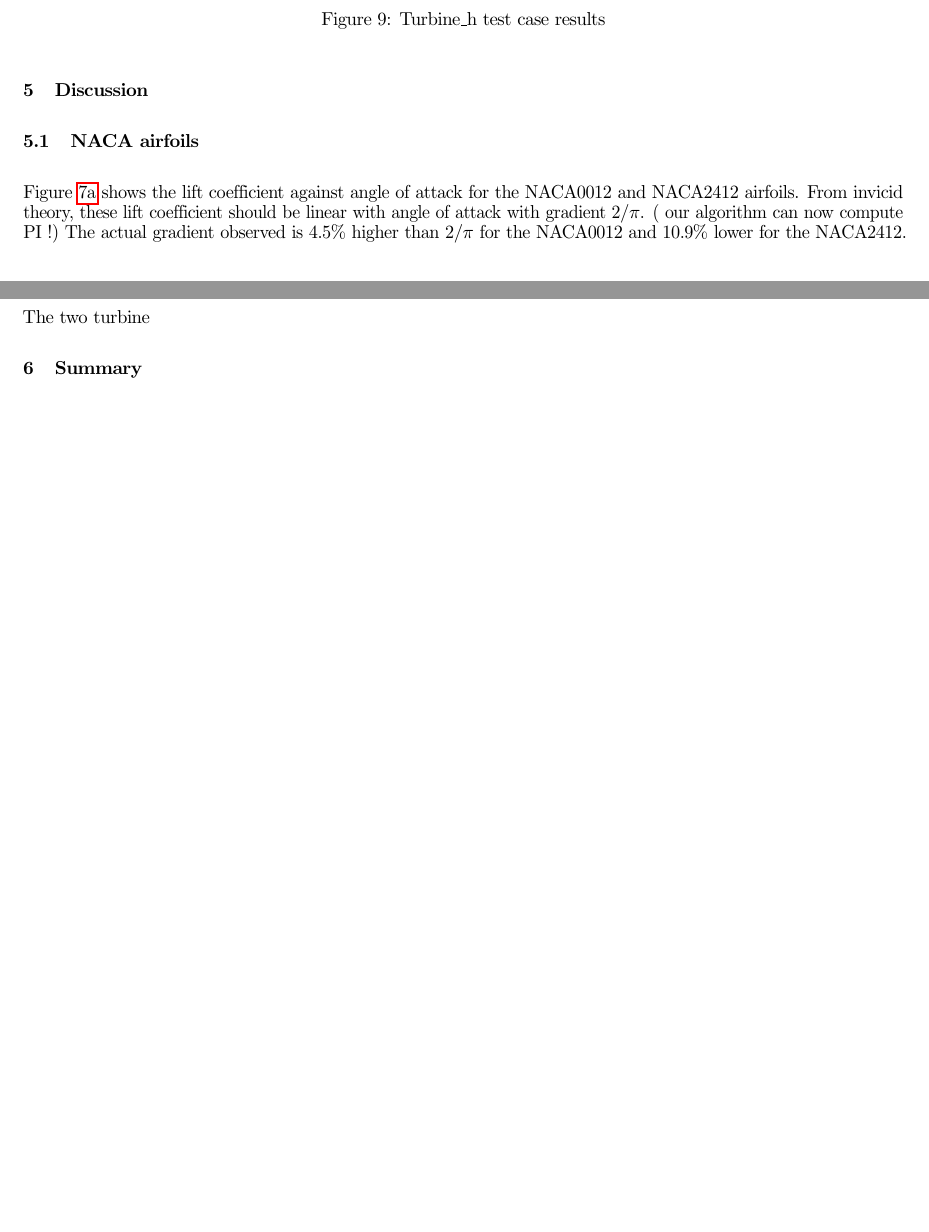
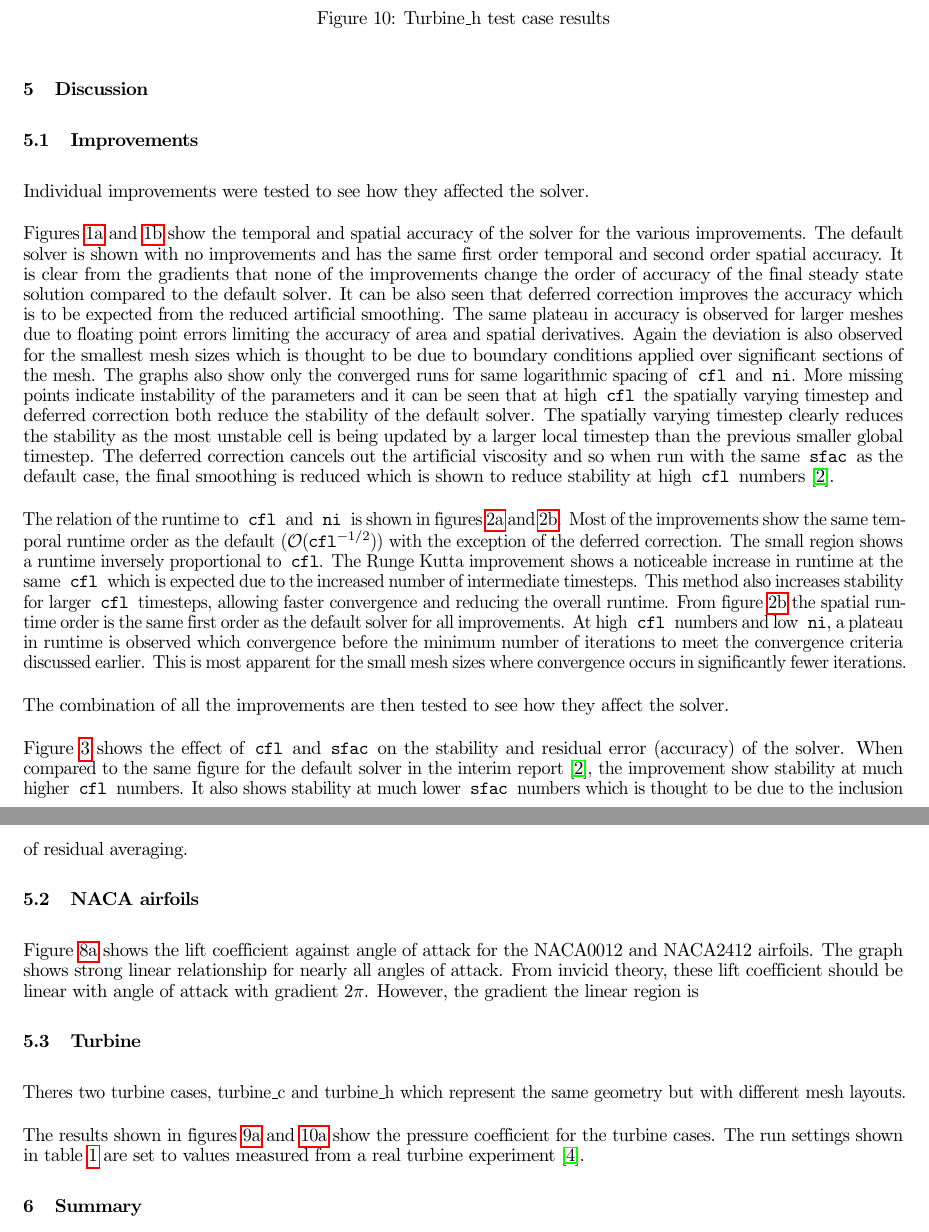
Before and after one commit to lpender3672/4A2-CFD, a LaTeX document (report/final/final.tex): two parts of pages 7 and 8 of 10 before the commit and two parts of pages 8 and 9 of 11 after it, joined at a grey line, cut so that both start at the same text, the shorter picture padded with empty space. Compiled offline with pdfLaTeX.

Commit message:
progress

```diff
--- a/report/final/final.tex
+++ b/report/final/final.tex
@@ -396,11 +403,45 @@ Unless otherwise specified the following default parameters are used for the cas
 \section{Discussion}
 % two pages that doesnt repeat interim
 
+\subsection{Improvements}
+
+Individual improvements were tested to see how they affected the solver.
+
+Figures \ref{fig:improvements_cfl_residual} and \ref{fig:improvements_ni_residual} show the temporal and spatial accuracy of the solver for the various improvements.
+The default solver is shown with no improvements and has the same first order temporal and second order spatial accuracy.
+It is clear from the gradients that none of the improvements change the order of accuracy of the final steady state solution compared to the default solver.
+It can be also seen that deferred correction improves the accuracy which is to be expected from the reduced artificial smoothing.
+The same plateau in accuracy is observed for larger meshes due to floating point errors limiting the accuracy of area and spatial derivatives.
+Again the deviation is also observed for the smallest mesh sizes which is thought to be due to boundary conditions applied over significant sections of the mesh.
+The graphs also show only the converged runs for same logarithmic spacing of \texttt{cfl} and \texttt{ni}.
+More missing points indicate instability of the parameters and it can be seen that at high \texttt{cfl} the spatially varying timestep and deferred correction both reduce the stability of the default solver.
+The spatially varying timestep clearly reduces the stability as the most unstable cell is being updated by a larger local timestep than the previous smaller global timestep.
+The deferred correction cancels out the artificial viscosity and so when run with the same \texttt{sfac} as the default case, the final smoothing is reduced which is shown to reduce stability at high \texttt{cfl} numbers \cite{interim}.
+
+The relation of the runtime to \texttt{cfl} and \texttt{ni} is shown in figures \ref{fig:improvements_cfl_time} and \ref{fig:improvements_ni_time}.
+Most of the improvements show the same temporal runtime order as the default ($\mathcal{O}(\texttt{cfl}^{-1/2})$) with the exception of the deferred correction.
+The small region shows a runtime inversely proportional to \texttt{cfl}. %TODO
+The Runge Kutta improvement shows a noticeable increase in runtime at the same \texttt{cfl} which is expected due to the increased number of intermediate timesteps.
+This method also increases stability for larger \texttt{cfl} timesteps, allowing faster convergence and reducing the overall runtime.
+From figure \ref{fig:improvements_ni_time} the spatial runtime order is the same first order as the default solver for all improvements.
+At high \texttt{cfl} numbers and low \texttt{ni}, a plateau in runtime is observed which convergence before the minimum number of iterations to meet the convergence criteria discussed earlier.
+This is most apparent for the small mesh sizes where convergence occurs in significantly fewer iterations.
+
+
+The combination of all the improvements are then tested to see how they affect the solver.
+
+Figure \ref{fig:cfl_sfac_dro_avg} shows the effect of \texttt{cfl} and \texttt{sfac} on the stability and residual error (accuracy) of the solver.
+When compared to the same figure for the default solver in the interim report \cite{interim}, the improvement show stability at much higher \texttt{cfl} numbers.
+It also shows stability at much lower \texttt{sfac} numbers which is thought to be due to the inclusion of residual averaging.
+
+
 \subsection{NACA airfoils}
 
 Figure \ref{fig:cl_alpha} shows the lift coefficient against angle of attack for the NACA0012 and NACA2412 airfoils.
-From invicid theory, these lift coefficient should be linear with angle of attack with gradient $ 2/\pi $. ( our algorithm can now compute PI !)
-The actual gradient observed is 4.5\% higher than $2/\pi$ for the NACA0012 and 10.9\% lower for the NACA2412.
+The graph shows strong linear relationship for nearly all angles of attack.
+From invicid theory, these lift coefficient should be linear with angle of attack with gradient $ 2\pi $.
+However, the gradient the linear region is
+
 % discuss Kutta condition
 % not necessary to explicitly apply
 % because the artificial viscosity of the solver is enough to make the flow leave the trailing edge smoothly
@@ -409,7 +450,11 @@ The actual gradient observed is 4.5\% higher than $2/\pi$ for the NACA0012 and 1
 
 \subsection{Turbine}
 
-The two turbine
+Theres two turbine cases, turbine\_c and turbine\_h which represent the same geometry but with different mesh layouts.
+
+
+The results shown in figures \ref{fig:turbine_c_cp} and \ref{fig:turbine_h_cp} show the pressure coefficient for the turbine cases.
+The run settings shown in table \ref{tab:default_params} are set to values measured from a real turbine experiment \cite{4A3_lab}.
 
 \section{Summary}
 
```
Also changed, not shown: report/final/figures/cfl_sfac_dro_avg.png, report/final/figures/improvements_cfl_residual.png, report/final/figures/improvements_cfl_time.png, report/final/figures/improvements_ni_residual.png, report/final/figures/improvements_ni_time.png, report/final/figures/naca0012_surface_cp.png, report/final/final.tex (17 more changed lines), 5 other files.
